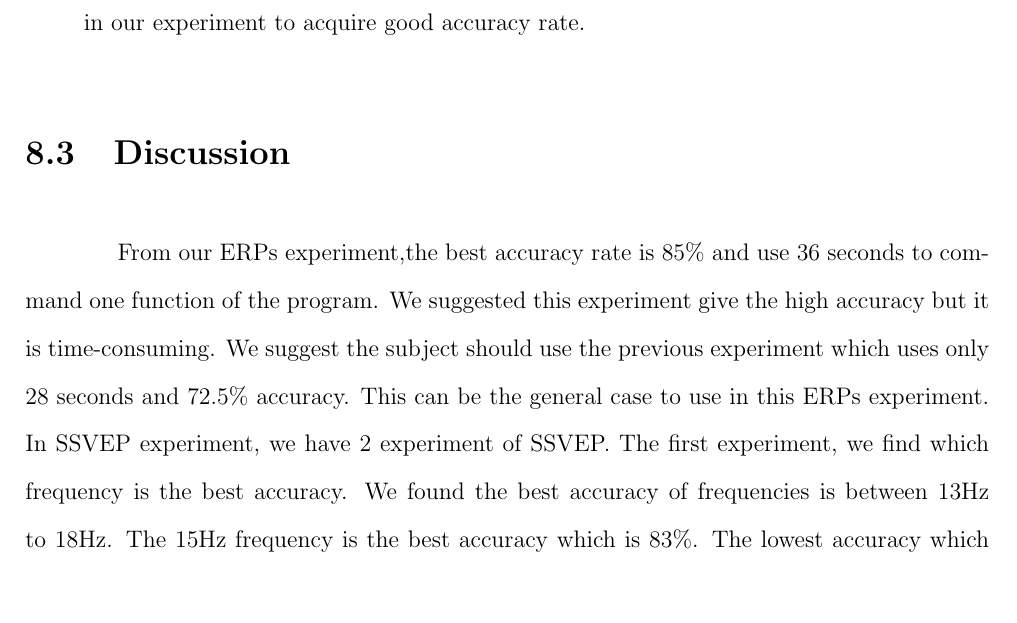
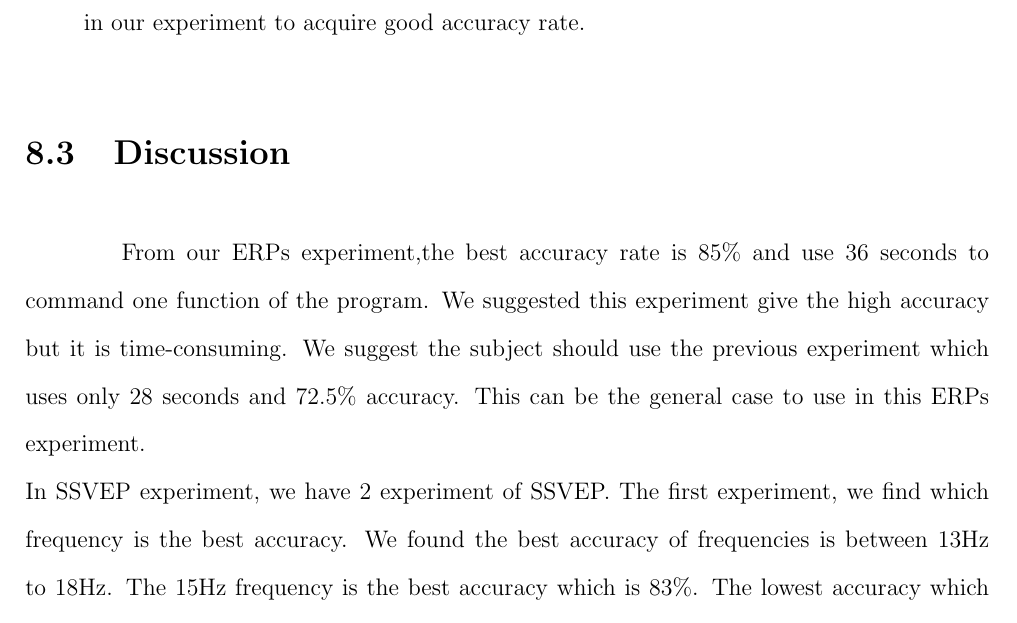
Before and after one commit to ioscarhunter/paper4, a LaTeX thesis (thesis.tex, which reads chapter8/conclusion.tex): part of page 109 of 114, cut so that both start at the same text, the shorter picture padded with empty space. Compiled offline with pdfLaTeX.

Commit message:
txs auto checkin

```diff
--- a/chapter8/conclusion.tex
+++ b/chapter8/conclusion.tex
@@ -19,5 +19,5 @@ We also have developed the hardware which is the visual stimulator combine with
 \end{itemize}
 
 \section{Discussion}
-\hspace{1.5cm} From our ERPs experiment,the best accuracy rate is 85\% and use 36 seconds to command one function of the program. We suggested this experiment give the high accuracy but it is time-consuming. We suggest the subject should use the previous experiment which uses only 28 seconds and 72.5\% accuracy. This can be the general case to use in this ERPs experiment.
+\hspace{1.5cm} From our ERPs experiment,the best accuracy rate is 85\% and use 36 seconds to command one function of the program. We suggested this experiment give the high accuracy but it is time-consuming. We suggest the subject should use the previous experiment which uses only 28 seconds and 72.5\% accuracy. This can be the general case to use in this ERPs experiment.\\
 \hspace{1.5cm} In SSVEP experiment, we have 2 experiment of SSVEP. The first experiment, we find which frequency is the best accuracy. We found the best accuracy of frequencies is between 13Hz to  18Hz. The 15Hz frequency is the best accuracy which is 83\%. The lowest accuracy which chosen is 69\% at 18Hz. We suggested that the lowest accuracy is not a bad rate  to use in next experiment. The second experiment, we use the result of the previous experiment in visual stimulator device. The best accuracy is 80\% at 13 Hz. We suggested that each visual stimuli flickers maybe close with others. The light of each flicker maybe interfere the light of flicker that subject is fixating. We can increase accuracy rate of this experiment, we can enlarge our device to reduce the interference. The accuracy of ERPs is better than SSVEP in our experiment. However, If we use the visual stimuli flickers in the same number for SSVEP and ERPs experiment, The ERPs experiment will take more time than the SSVEP experiment. We can choose to use ERPs or SSVEP in the proper experiment.
```
